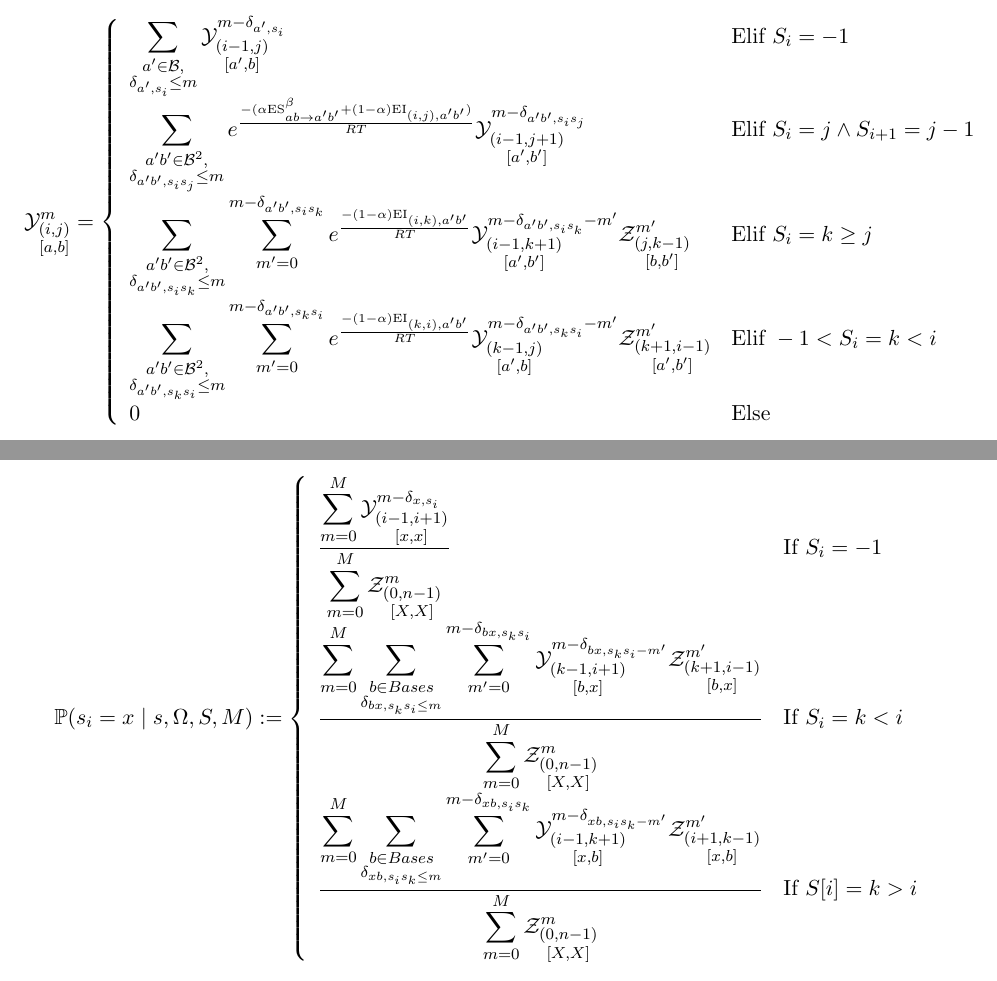
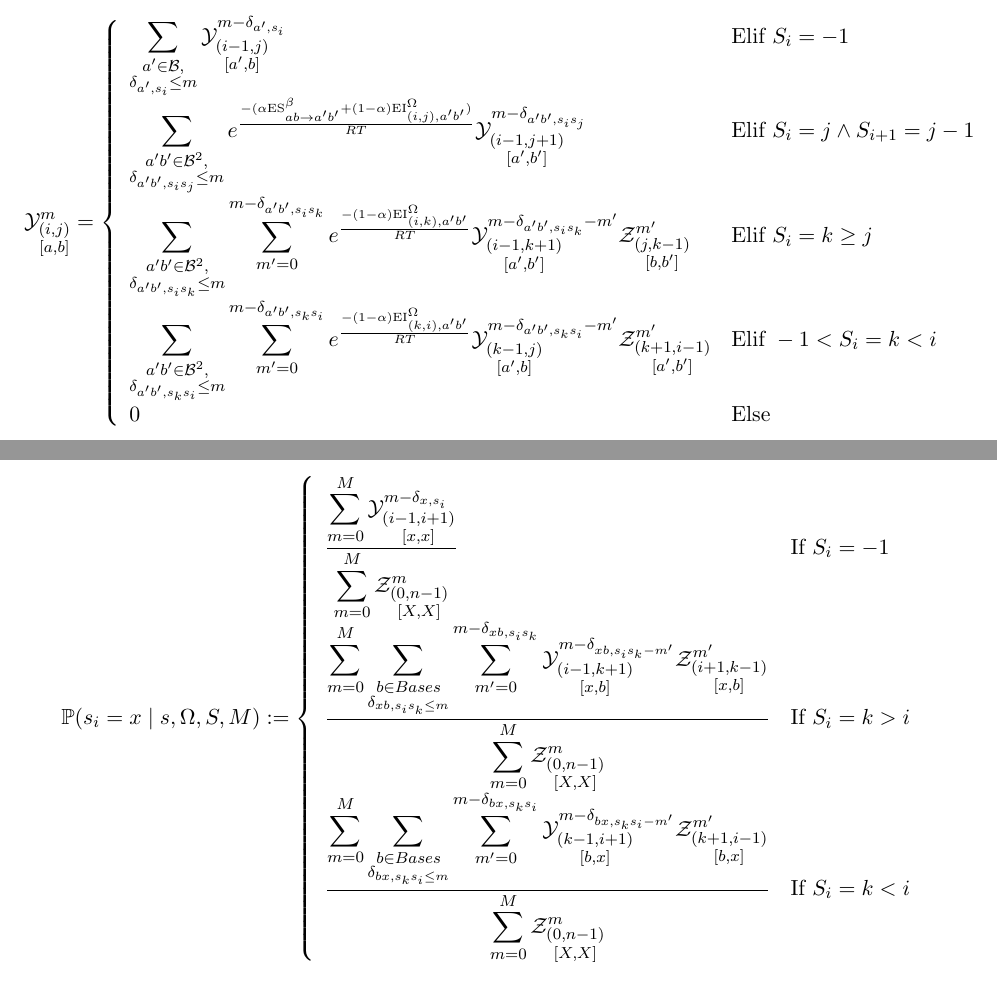
Before and after one commit to McGill-CSB/RNApyro, a LaTeX paper (Recomb/main_RECOMB.tex, which reads Recomb/methods_RECOMB.tex): two parts of pages 4 and 5 of 6, joined at a grey line, cut so that both start at the same text. Compiled offline with pdfLaTeX.

Commit message:
less typos

```diff
--- a/Recomb/methods_RECOMB.tex
+++ b/Recomb/methods_RECOMB.tex
@@ -133,20 +133,20 @@ $$
     \text{Elif }S_i=-1 \\
     \displaystyle
     \sum_{\substack{a'b'\in \B^2,\\ \Kron_{a'b',s_is_j}\le m}}
-		 e^{\frac{-(\alpha \text{ES}^\beta_{a b \to a' b'}+(1-\alpha)\text{EI}_{(i,j),a'b'})}{RT}}
+		 e^{\frac{-(\alpha \text{ES}^\beta_{a b \to a' b'}+(1-\alpha)\text{EI}^{\Omega}_{(i,j),a'b'})}{RT}}
     \Y{i-1,j+1}{m- \Kron_{a'b',s_is_j}}{a',b'} &
    	 \text{Elif }S_{i}=j \land S_{i+1}=j-1\\
 		 \displaystyle
 		 \sum_{\substack{a'b'\in \B^2,\\ \Kron_{a'b',s_is_k}\le m}}
 		 \sum_{m'=0}^{m-\Kron_{a'b',s_is_k}}
-  		 e^{\frac{-(1-\alpha)\text{EI}_{(i,k),a'b'}}{RT}}
+  		 e^{\frac{-(1-\alpha)\text{EI}^{\Omega}_{(i,k),a'b'}}{RT}}
 		 \Y{i-1,k+1}{m- \Kron_{a'b',s_is_k} - m'}{a',b'}
      \Z{j,k-1}{m'}{b,b'} &
 		 \text{Elif }S_{i}=k \geq j\\
 		 \displaystyle
 		 \sum_{\substack{a'b'\in \B^2,\\ \Kron_{a'b',s_ks_i}\le m}}
 		 \sum_{m'=0}^{m-\Kron_{a'b',s_ks_i}}
-   	 e^{\frac{-(1-\alpha)\text{EI}_{(k,i),a'b'}}{RT}}
+   	 e^{\frac{-(1-\alpha)\text{EI}^{\Omega}_{(k,i),a'b'}}{RT}}
 		 \Y{k-1,j}{m- \Kron_{a'b',s_ks_i} - m'}{a',b}
      \Z{k+1,i-1}{m'}{a',b'} &
 		 \text{Elif }-1 < S_{i}=k < i\\
@@ -207,6 +207,20 @@ $$
 		}
 		&\text{If }S_i = -1\\
 		\displaystyle
+		\frac{
+			\displaystyle
+			\sum_{m=0}^{M}
+			\sum_{\substack{b\in Bases\\\Kron_{xb,s_is_k\leq m}}}
+			\sum_{m'=0}^{m-\Kron_{xb,s_is_k}}
+			\Y{i-1,k+1}{m-\Kron_{xb,s_is_k-m'}}{x,b}
+			\Z{i+1,k-1}{m'}{x,b}
+		}{
+			\displaystyle
+			\sum_{m=0}^{M}
+			\Z{0,n-1}{m}{X,X}
+		}
+		&\text{If }S_i=k>i\\
+		\displaystyle
  		\frac{
 			\displaystyle
 			\sum_{m=0}^{M}
@@ -219,21 +233,7 @@ $$
 			\sum_{m=0}^{M}
 			\Z{0,n-1}{m}{X,X}
 		}
-		&\text{If }S_i=k<i\\
-		\displaystyle
-		\frac{
-			\displaystyle
-			\sum_{m=0}^{M}
-			\sum_{\substack{b\in Bases\\\Kron_{xb,s_is_k\leq m}}}
-			\sum_{m'=0}^{m-\Kron_{xb,s_is_k}}
-			\Y{i-1,k+1}{m-\Kron_{xb,s_is_k-m'}}{x,b}
-			\Z{i+1,k-1}{m'}{x,b}
-		}{
-			\displaystyle
-			\sum_{m=0}^{M}
-			\Z{0,n-1}{m}{X,X}
-		}
-		&\text{If }S[i]=k>i
+		&\text{If }S_i=k<i
 	\end{array}\right.
 $$
 
```
Also changed, not shown: Recomb/methods_RECOMB.tex (10 more changed lines).
